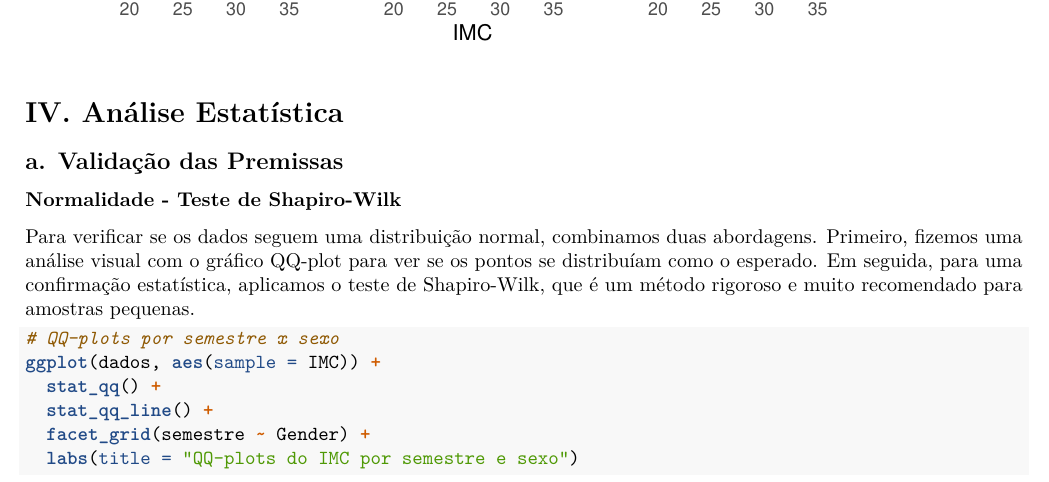
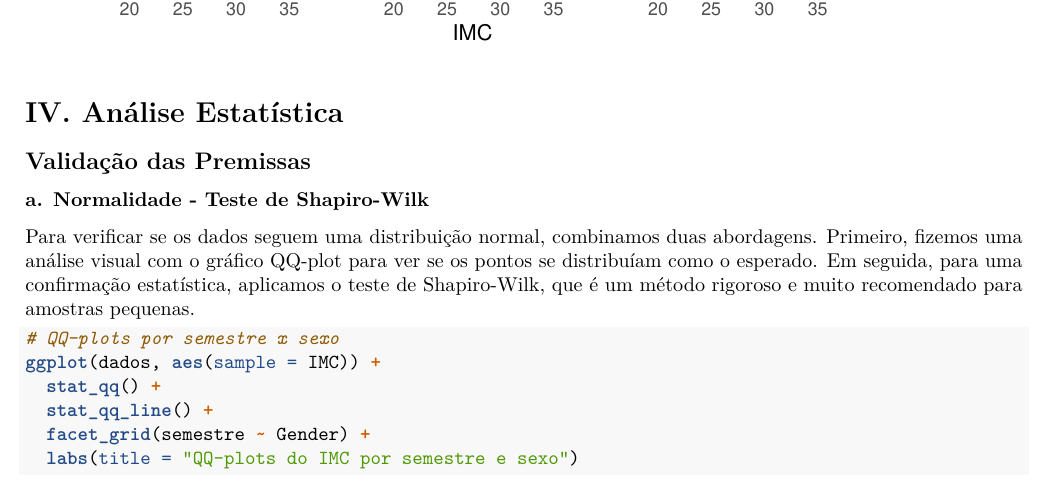
Before and after one commit to Bernardo-b/planejamento-analise-experimentos-2025-2, an R Markdown document (EC1/report_template.Rmd): part of page 4 of 10, cut so that both start at the same text. Rendered offline with R 4.5, knitr and Pandoc, then LaTeX, with nearby package versions; some code elsewhere in the file could not run offline.

Commit message:
report_template.Rmd

```diff
--- a/EC1/report_template.Rmd
+++ b/EC1/report_template.Rmd
@@ -144,9 +144,9 @@ ggplot(dados_global, aes(x = IMC, fill = semestre)) +
 
 # IV. Análise Estatística
 
-## a. Validação das Premissas
+## Validação das Premissas
 
-### Normalidade - Teste de Shapiro-Wilk
+### a. Normalidade - Teste de Shapiro-Wilk
 
 Para verificar se os dados seguem uma distribuição normal, combinamos duas abordagens. Primeiro, fizemos uma análise visual com o gráfico QQ-plot para ver se os pontos se distribuíam como o esperado. Em seguida, para uma confirmação estatística, aplicamos o teste de Shapiro-Wilk, que é um método rigoroso e muito recomendado para amostras pequenas.
 
```
